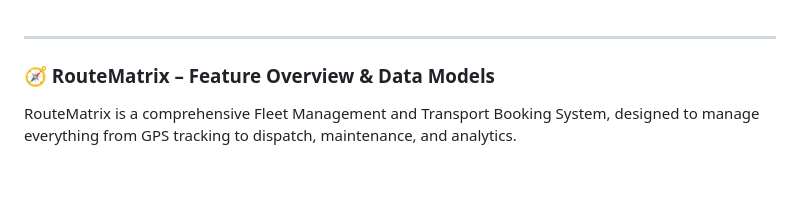
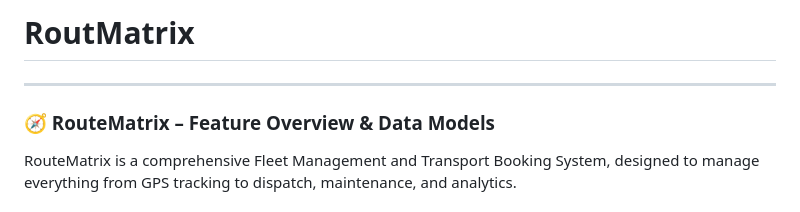
Before and after one commit to gideonzozingao/RouteMatrix, a Markdown page: README.md, the part around the change. GitHub-like rendering; blank space fills up the shorter version.

```diff
--- a/README.md
+++ b/README.md
@@ -1,4 +1,4 @@
-
+# RoutMatrix
 ---
 
 ### 🧭 RouteMatrix – Feature Overview & Data Models
```
